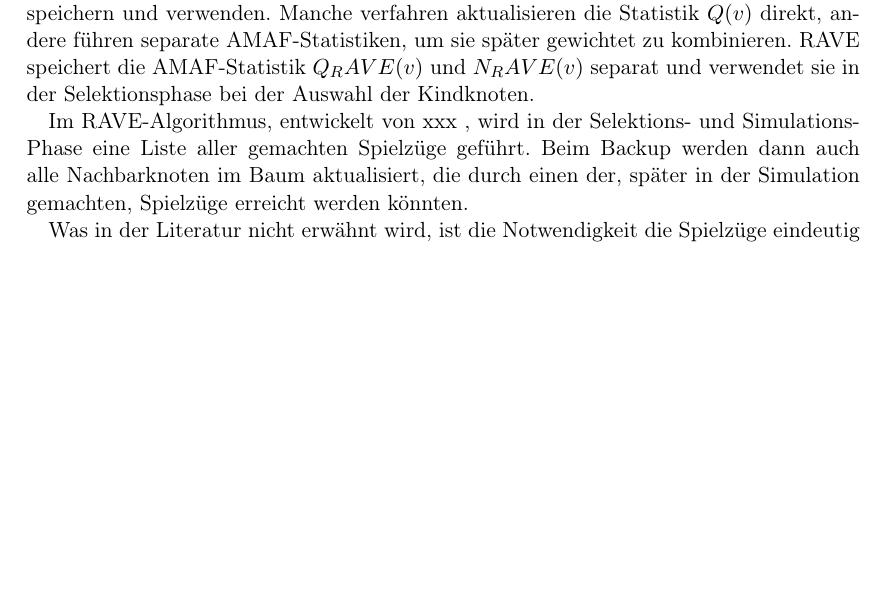
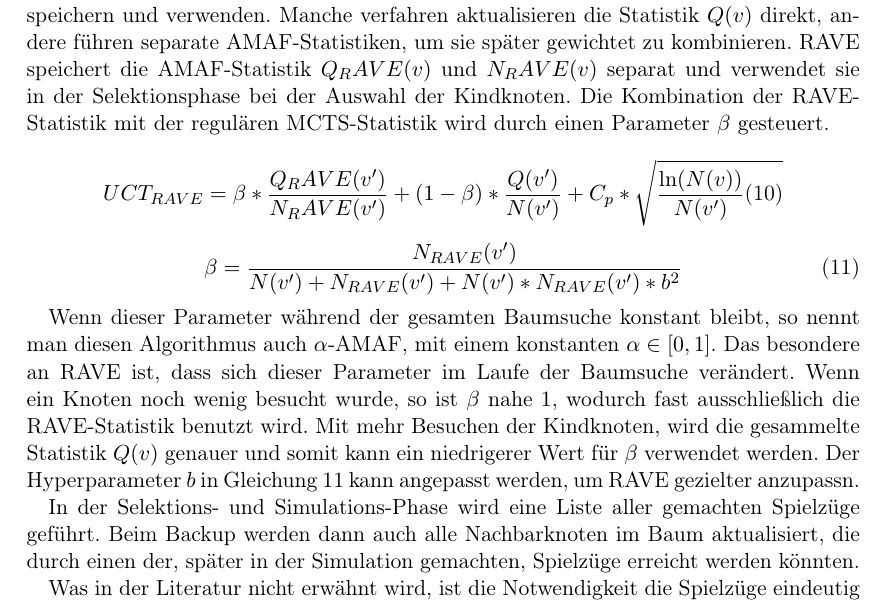
Before and after one commit to sgoeppert/connect4-agent, a LaTeX document (tex/main.tex, which reads tex/mcts_theorie.tex): part of page 15 of 28, cut so that both start at the same text, the shorter picture padded with empty space. Compiled offline with pdfLaTeX.

Commit message:
Add RAVE section

```diff
--- a/tex/mcts_theorie.tex
+++ b/tex/mcts_theorie.tex
@@ -278,8 +278,21 @@ Da die Grenzen eines Knotens von den Grenzen der Kindknoten abhängig ist, ist e
 Rapid Action Value Estimation (RAVE) gehört zur Gruppe der All Moves as First (AMAF)-Verbesserungen. In der regulären Monte-Carlo-Baumsuche werden nur die tatsächlich besuchten Knoten in der Backup-Phase aktualisiert. Anstatt die besuchten Knoten und damit die konkreten Zustände zu betrachten, berücksichtigt die All Moves as First Verbesserung die gemachten Spiel\textbf{züge}. Der Gedanke dahinter ist, dass ein Spielzug $A$ der im Zustand $s_1$ gemacht wurde, in den Zuständen $s_t, t > 1$ genauso oder ähnlich gut ist. Im Schach ist zum Beispiel ein Zug, in dem ein Bauer eine stärkere Figur schlägt, (fast) immer gut, egal wie das restliche Spielfeld aussieht.
 
 %TODO: Quelle für RAVE
-Die verschiedenen AMAF-Verfahren unterscheiden sich dadurch, wie sie dieses Wissen speichern und verwenden. Manche verfahren aktualisieren die Statistik $Q(v)$ direkt, andere führen separate AMAF-Statistiken, um sie später gewichtet zu kombinieren. RAVE speichert die AMAF-Statistik $Q_RAVE(v)$ und $N_RAVE(v)$ separat und verwendet sie in der Selektionsphase bei der Auswahl der Kindknoten.
+Die verschiedenen AMAF-Verfahren unterscheiden sich dadurch, wie sie dieses Wissen speichern und verwenden. Manche verfahren aktualisieren die Statistik $Q(v)$ direkt, andere führen separate AMAF-Statistiken, um sie später gewichtet zu kombinieren. RAVE speichert die AMAF-Statistik $Q_RAVE(v)$ und $N_RAVE(v)$ separat und verwendet sie in der Selektionsphase bei der Auswahl der Kindknoten. Die Kombination der RAVE-Statistik mit der regulären MCTS-Statistik wird durch einen Parameter $\beta$ gesteuert.
 
-Im RAVE-Algorithmus, entwickelt von xxx , wird in der Selektions- und Simulations-Phase eine Liste aller gemachten Spielzüge geführt. Beim Backup werden dann auch alle Nachbarknoten im Baum aktualisiert, die durch einen der, später in der Simulation gemachten, Spielzüge erreicht werden könnten.
+\begin{equation}
+UCT_{RAVE}=\beta * \frac{Q_RAVE(v^\prime)}{N_RAVE(v^\prime)} + (1-\beta) * \frac{Q(v^\prime)}{N(v^\prime)} + C_p * \sqrt{\frac{\ln(N(v))}{N(v^\prime)}
+\label{eqn:uct-rave}
+\end{equation}
+
+\begin{equation}
+\beta = \frac{N_{RAVE}(v^\prime)}{N(v^\prime)+N_{RAVE}(v^\prime)+N(v^\prime)*N_{RAVE}(v^\prime)*b^2}
+\label{eqn:beta}
+\end{equation}
+
+
+Wenn dieser Parameter während der gesamten Baumsuche konstant bleibt, so nennt man diesen Algorithmus auch $\alpha$-AMAF, mit einem konstanten $\alpha \in [0,1]$. Das besondere an RAVE ist, dass sich dieser Parameter im Laufe der Baumsuche verändert. Wenn ein Knoten noch wenig besucht wurde, so ist $\beta$ nahe $1$, wodurch fast ausschließlich die RAVE-Statistik benutzt wird. Mit mehr Besuchen der Kindknoten, wird die gesammelte Statistik $Q(v)$ genauer und somit kann ein niedrigerer Wert für $\beta$ verwendet werden. Der Hyperparameter $b$ in Gleichung \ref{eqn:beta} kann angepasst werden, um RAVE gezielter anzupassn.
+
+In der Selektions- und Simulations-Phase wird eine Liste aller gemachten Spielzüge geführt. Beim Backup werden dann auch alle Nachbarknoten im Baum aktualisiert, die durch einen der, später in der Simulation gemachten, Spielzüge erreicht werden könnten.
 
 Was in der Literatur nicht erwähnt wird, ist die Notwendigkeit die Spielzüge eindeutig zu identifizieren. Die meisten Untersuchungen des Algorithmus beziehen sich nur auf Schach und Go, in denen ein Spielzug klar definiert ist (schwarzer Bauer von E2 nach E3 oder schwarzer Stein auf Kreuzung 3,3). Für Vier Gewinnt reicht es nicht, dass Spieler 1 einen Stein in Spalte 4 setzt, denn der tatsächlich resultierende Zug hängt davon ab, wie viele Steine sich bereits in der Spalte befinden. Darum muss jeder Zugname in Vier Gewinnt Informationen über den agierenden Spieler, die Spalte und die Zeile im Spielbrett enthalten.
```
Also changed, not shown: tex/mcts_theorie.tex (6 more changed lines).
